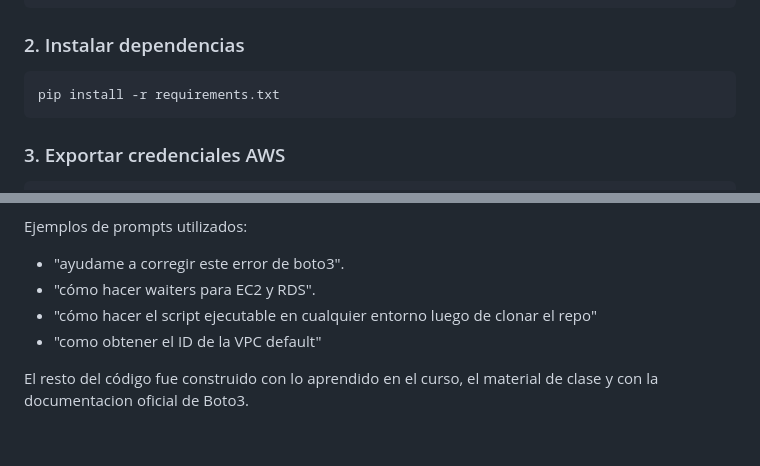
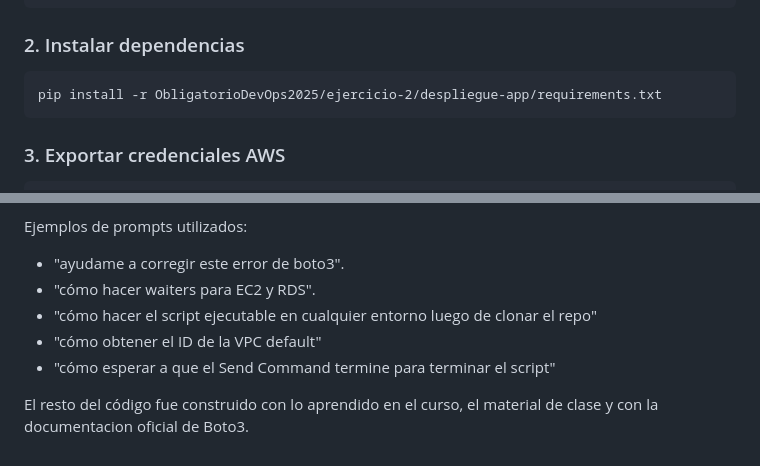
Before and after one commit to FabriBarreiro/ObligatorioDevOps2025, a Markdown page: README.md, 2 parts joined by grey strips. Rendered like a GitHub page.

Commit message:
Se agrego ruta al requierements para facilitar

````diff
--- a/README.md
+++ b/README.md
@@ -244,7 +244,7 @@ source venv/bin/activate
 
 ### 2. Instalar dependencias
 ```
-pip install -r requirements.txt
+pip install -r ObligatorioDevOps2025/ejercicio-2/despliegue-app/requirements.txt
 ```
 
 ### 3. Exportar credenciales AWS
@@ -308,6 +308,7 @@ Ejemplos de prompts utilizados:
 - "ayudame a corregir este error de boto3".
 - "cómo hacer waiters para EC2 y RDS".
 - "cómo hacer el script ejecutable en cualquier entorno luego de clonar el repo"
-- "como obtener el ID de la VPC default"
+- "cómo obtener el ID de la VPC default"
+- "cómo esperar a que el Send Command termine para terminar el script"
 
 El resto del código fue construido con lo aprendido en el curso, el material de clase y con la documentacion oficial de Boto3.
````
